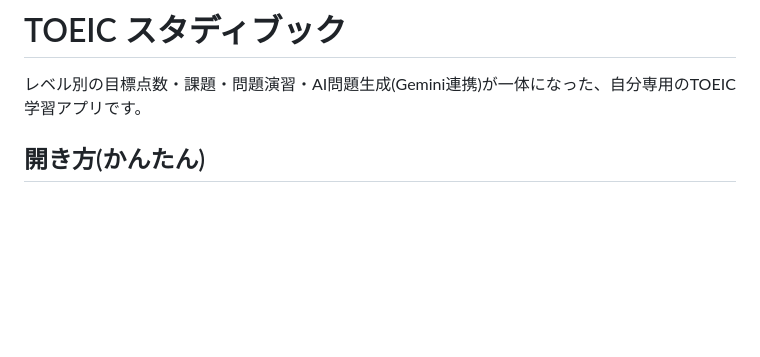
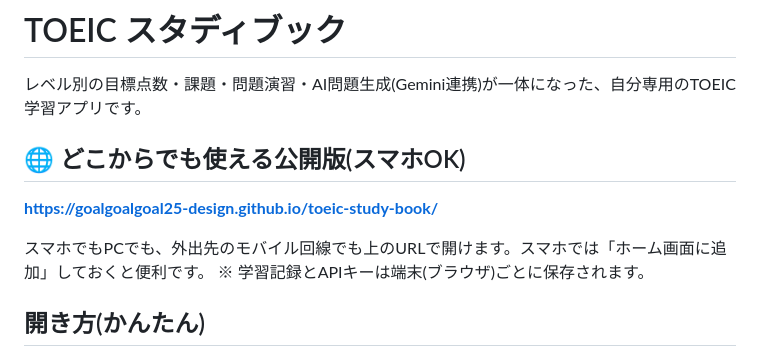
Before and after one commit to goalgoalgoal25-design/toeic-study-book, a Markdown page: README.md, the part around the change. GitHub-like rendering; blank space fills up the shorter version.

Commit message:
Add published GitHub Pages URL to README
Co-Authored-By: Claude Fable 5 <noreply@anthropic.com>

```diff
--- a/README.md
+++ b/README.md
@@ -1,6 +1,13 @@
 # TOEIC スタディブック
 
 レベル別の目標点数・課題・問題演習・AI問題生成(Gemini連携)が一体になった、自分専用のTOEIC学習アプリです。
+
+## 🌐 どこからでも使える公開版(スマホOK)
+
+**https://goalgoalgoal25-design.github.io/toeic-study-book/**
+
+スマホでもPCでも、外出先のモバイル回線でも上のURLで開けます。スマホでは「ホーム画面に追加」しておくと便利です。
+※ 学習記録とAPIキーは端末(ブラウザ)ごとに保存されます。
 
 ## 開き方(かんたん)
 
```
